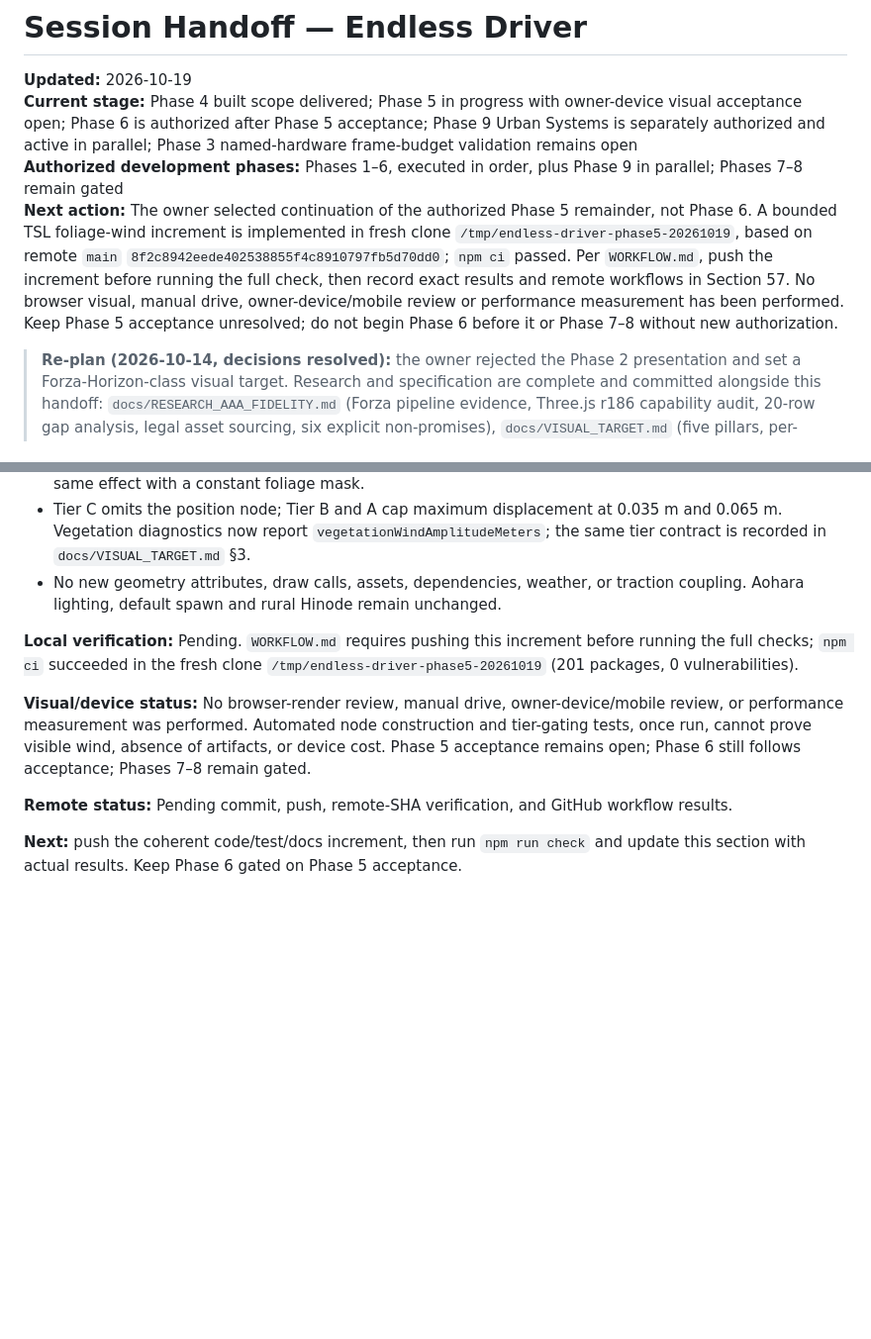
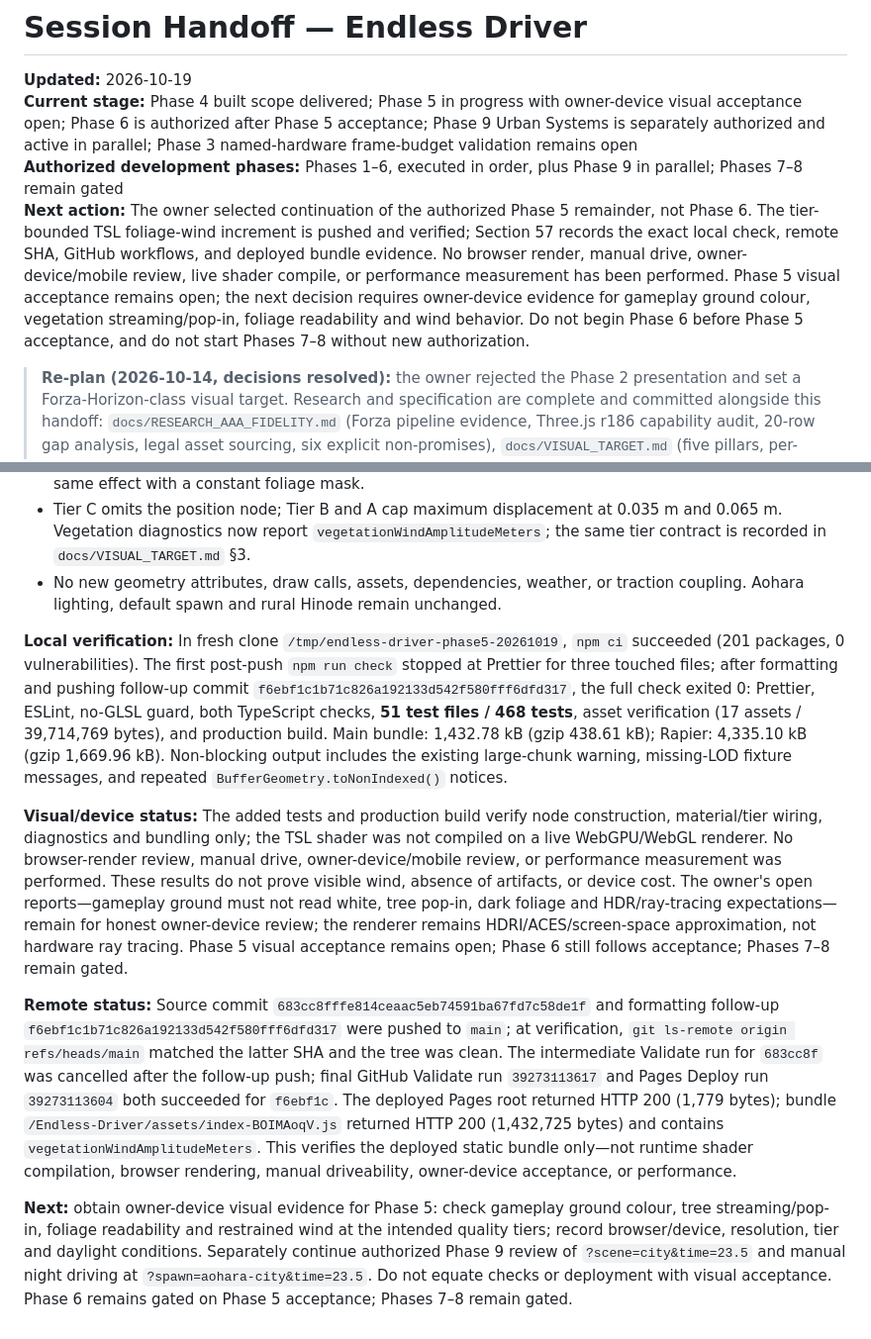
Before and after one commit to mdraficode/Endless-Driver, a Markdown page: docs/SESSION_HANDOFF.md, 2 parts joined by grey strips. Shown at 99% size. Drawn GitHub-style; blank space fills up the shorter version.

Commit message:
docs: record Phase 5 foliage wind validation

```diff
--- a/docs/SESSION_HANDOFF.md
+++ b/docs/SESSION_HANDOFF.md
@@ -3,7 +3,7 @@
 **Updated:** 2026-10-19
 **Current stage:** Phase 4 built scope delivered; Phase 5 in progress with owner-device visual acceptance open; Phase 6 is authorized after Phase 5 acceptance; Phase 9 Urban Systems is separately authorized and active in parallel; Phase 3 named-hardware frame-budget validation remains open
 **Authorized development phases:** Phases 1–6, executed in order, plus Phase 9 in parallel; Phases 7–8 remain gated
-**Next action:** The owner selected continuation of the authorized Phase 5 remainder, not Phase 6. A bounded TSL foliage-wind increment is implemented in fresh clone `/tmp/endless-driver-phase5-20261019`, based on remote `main` `8f2c8942eede402538855f4c8910797fb5d70dd0`; `npm ci` passed. Per `WORKFLOW.md`, push the increment before running the full check, then record exact results and remote workflows in Section 57. No browser visual, manual drive, owner-device/mobile review or performance measurement has been performed. Keep Phase 5 acceptance unresolved; do not begin Phase 6 before it or Phase 7–8 without new authorization.
+**Next action:** The owner selected continuation of the authorized Phase 5 remainder, not Phase 6. The tier-bounded TSL foliage-wind increment is pushed and verified; Section 57 records the exact local check, remote SHA, GitHub workflows, and deployed bundle evidence. No browser render, manual drive, owner-device/mobile review, live shader compile, or performance measurement has been performed. Phase 5 visual acceptance remains open; the next decision requires owner-device evidence for gameplay ground colour, vegetation streaming/pop-in, foliage readability and wind behavior. Do not begin Phase 6 before Phase 5 acceptance, and do not start Phases 7–8 without new authorization.
 
 > **Re-plan (2026-10-14, decisions resolved):** the owner rejected the Phase 2 presentation and set a
 > Forza-Horizon-class visual target. Research and specification are complete and committed alongside
@@ -1690,10 +1690,10 @@ The owner chose to continue the authorized Phase 5 remainder. This does not cons
 - Tier C omits the position node; Tier B and A cap maximum displacement at 0.035 m and 0.065 m. Vegetation diagnostics now report `vegetationWindAmplitudeMeters`; the same tier contract is recorded in `docs/VISUAL_TARGET.md` §3.
 - No new geometry attributes, draw calls, assets, dependencies, weather, or traction coupling. Aohara lighting, default spawn and rural Hinode remain unchanged.
 
-**Local verification:** Pending. `WORKFLOW.md` requires pushing this increment before running the full checks; `npm ci` succeeded in the fresh clone `/tmp/endless-driver-phase5-20261019` (201 packages, 0 vulnerabilities).
-
-**Visual/device status:** No browser-render review, manual drive, owner-device/mobile review, or performance measurement was performed. Automated node construction and tier-gating tests, once run, cannot prove visible wind, absence of artifacts, or device cost. Phase 5 acceptance remains open; Phase 6 still follows acceptance; Phases 7–8 remain gated.
-
-**Remote status:** Pending commit, push, remote-SHA verification, and GitHub workflow results.
-
-**Next:** push the coherent code/test/docs increment, then run `npm run check` and update this section with actual results. Keep Phase 6 gated on Phase 5 acceptance.
+**Local verification:** In fresh clone `/tmp/endless-driver-phase5-20261019`, `npm ci` succeeded (201 packages, 0 vulnerabilities). The first post-push `npm run check` stopped at Prettier for three touched files; after formatting and pushing follow-up commit `f6ebf1c1b71c826a192133d542f580fff6dfd317`, the full check exited 0: Prettier, ESLint, no-GLSL guard, both TypeScript checks, **51 test files / 468 tests**, asset verification (17 assets / 39,714,769 bytes), and production build. Main bundle: 1,432.78 kB (gzip 438.61 kB); Rapier: 4,335.10 kB (gzip 1,669.96 kB). Non-blocking output includes the existing large-chunk warning, missing-LOD fixture messages, and repeated `BufferGeometry.toNonIndexed()` notices.
+
+**Visual/device status:** The added tests and production build verify node construction, material/tier wiring, diagnostics and bundling only; the TSL shader was not compiled on a live WebGPU/WebGL renderer. No browser-render review, manual drive, owner-device/mobile review, or performance measurement was performed. These results do not prove visible wind, absence of artifacts, or device cost. The owner's open reports—gameplay ground must not read white, tree pop-in, dark foliage and HDR/ray-tracing expectations—remain for honest owner-device review; the renderer remains HDRI/ACES/screen-space approximation, not hardware ray tracing. Phase 5 visual acceptance remains open; Phase 6 still follows acceptance; Phases 7–8 remain gated.
+
+**Remote status:** Source commit `683cc8fffe814ceaac5eb74591ba67fd7c58de1f` and formatting follow-up `f6ebf1c1b71c826a192133d542f580fff6dfd317` were pushed to `main`; at verification, `git ls-remote origin refs/heads/main` matched the latter SHA and the tree was clean. The intermediate Validate run for `683cc8f` was cancelled after the follow-up push; final GitHub Validate run `39273113617` and Pages Deploy run `39273113604` both succeeded for `f6ebf1c`. The deployed Pages root returned HTTP 200 (1,779 bytes); bundle `/Endless-Driver/assets/index-BOIMAoqV.js` returned HTTP 200 (1,432,725 bytes) and contains `vegetationWindAmplitudeMeters`. This verifies the deployed static bundle only—not runtime shader compilation, browser rendering, manual driveability, owner-device acceptance, or performance.
+
+**Next:** obtain owner-device visual evidence for Phase 5: check gameplay ground colour, tree streaming/pop-in, foliage readability and restrained wind at the intended quality tiers; record browser/device, resolution, tier and daylight conditions. Separately continue authorized Phase 9 review of `?scene=city&time=23.5` and manual night driving at `?spawn=aohara-city&time=23.5`. Do not equate checks or deployment with visual acceptance. Phase 6 remains gated on Phase 5 acceptance; Phases 7–8 remain gated.
```
Also changed, not shown: README.md (+3 -3 lines).
